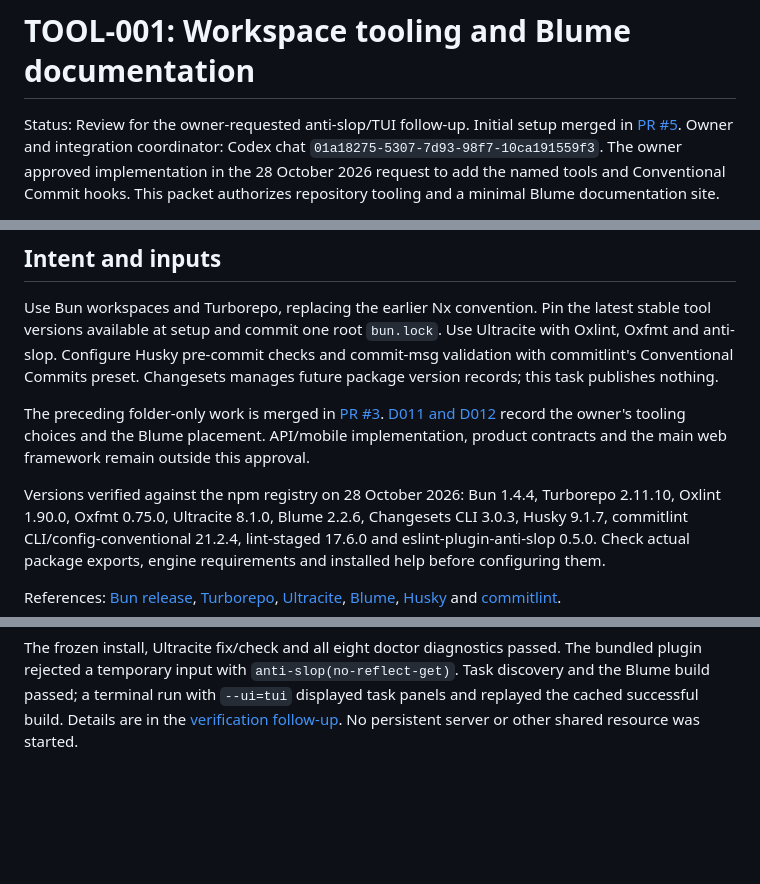
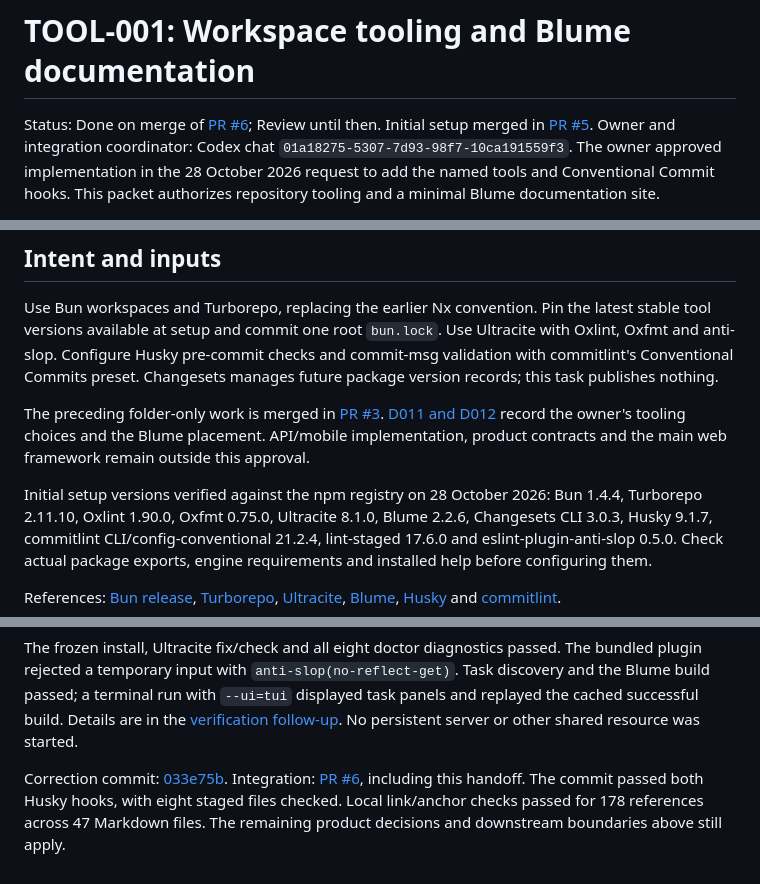
Before and after one commit to GloupsApp/gloups-health, a Markdown page: docs/tasks/TOOL-001-workspace-tooling.md, 3 parts joined by grey strips. Drawn GitHub-style; blank space fills up the shorter version.

```diff
--- a/docs/tasks/TOOL-001-workspace-tooling.md
+++ b/docs/tasks/TOOL-001-workspace-tooling.md
@@ -1,6 +1,7 @@
 # TOOL-001: Workspace tooling and Blume documentation
 
-Status: Review for the owner-requested anti-slop/TUI follow-up. Initial setup
+Status: Done on merge of [PR #6](https://github.com/GloupsApp/gloups-health/pull/6);
+Review until then. Initial setup
 merged in [PR #5](https://github.com/GloupsApp/gloups-health/pull/5).
 Owner and integration coordinator: Codex chat
 `01a18275-5307-7d93-98f7-10ca191559f3`. The owner approved implementation in the
@@ -20,7 +21,7 @@ The preceding folder-only work is merged in [PR #3](https://github.com/GloupsApp
 placement. API/mobile implementation, product contracts and the main web framework
 remain outside this approval.
 
-Versions verified against the npm registry on 28 October 2026: Bun 1.4.4,
+Initial setup versions verified against the npm registry on 28 October 2026: Bun 1.4.4,
 Turborepo 2.11.10, Oxlint 1.90.0, Oxfmt 0.75.0, Ultracite 8.1.0, Blume 2.2.6,
 Changesets CLI 3.0.3, Husky 9.1.7, commitlint CLI/config-conventional 21.2.4,
 lint-staged 17.6.0 and eslint-plugin-anti-slop 0.5.0. Check actual package exports,
@@ -127,3 +128,10 @@ Task discovery and the Blume build passed; a terminal run with `--ui=tui`
 displayed task panels and replayed the cached successful build. Details are in
 the [verification follow-up](../verification/2026-10-28-workspace-tooling.md#anti-slop-and-terminal-ui-follow-up).
 No persistent server or other shared resource was started.
+
+Correction commit:
+[033e75b](https://github.com/GloupsApp/gloups-health/commit/033e75b36bc39271564b5315fd997bddc9c2c597).
+Integration: [PR #6](https://github.com/GloupsApp/gloups-health/pull/6), including
+this handoff. The commit passed both Husky hooks, with eight staged files checked.
+Local link/anchor checks passed for 178 references across 47 Markdown files.
+The remaining product decisions and downstream boundaries above still apply.
```
Also changed, not shown: docs/tasks/README.md (+3 -3 lines), docs/verification/2026-10-28-workspace-tooling.md (+7 -0 lines).
